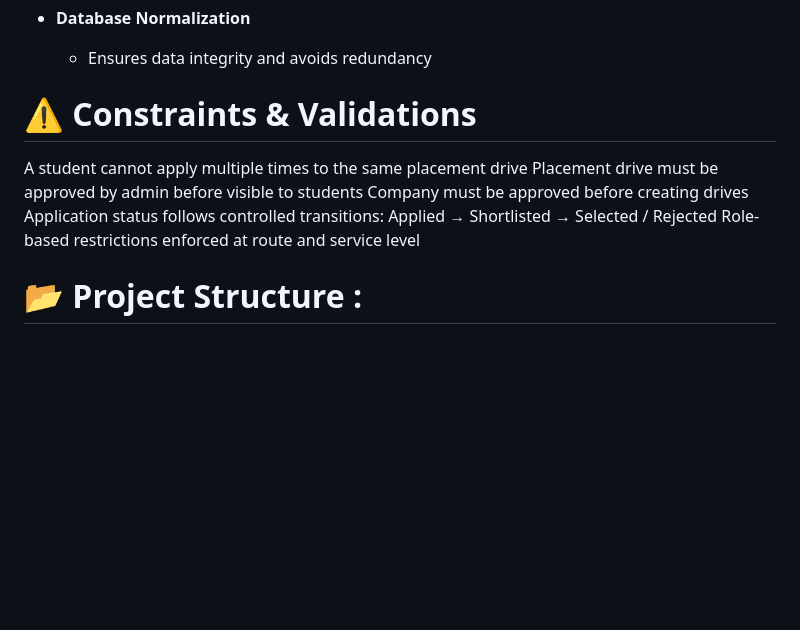
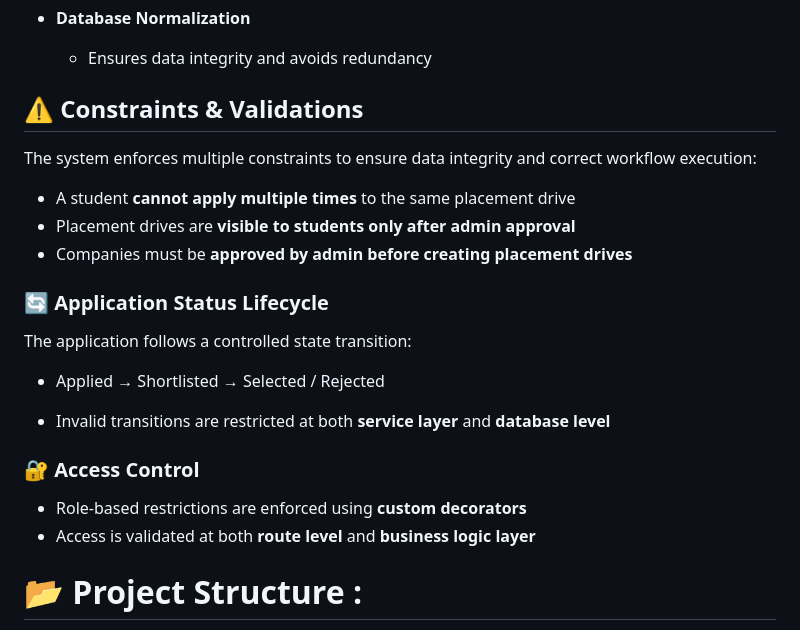
Before and after one commit to 23f2002767-Shubham/mad1-official-project, a Markdown page: Readme.md, the part around the change. Drawn GitHub-style; blank space fills up the shorter version.

Commit message:
Improve README with architecture and workflow details

```diff
--- a/Readme.md
+++ b/Readme.md
@@ -89,15 +89,26 @@ Response → Template → UI
   - Ensures data integrity and avoids redundancy
 
 
-# ⚠️ Constraints & Validations
-A student cannot apply multiple times to the same placement drive
-Placement drive must be approved by admin before visible to students
-Company must be approved before creating drives
-Application status follows controlled transitions:
-Applied → Shortlisted → Selected / Rejected
-Role-based restrictions enforced at route and service level
+## ⚠️ Constraints & Validations
+
+The system enforces multiple constraints to ensure data integrity and correct workflow execution:
+
+- A student **cannot apply multiple times** to the same placement drive
+- Placement drives are **visible to students only after admin approval**
+- Companies must be **approved by admin before creating placement drives**
+
+### 🔄 Application Status Lifecycle
+
+The application follows a controlled state transition:
+- Applied → Shortlisted → Selected / Rejected
 
 
+- Invalid transitions are restricted at both **service layer** and **database level**
+
+### 🔐 Access Control
+
+- Role-based restrictions are enforced using **custom decorators**
+- Access is validated at both **route level** and **business logic layer**
 
 
 
```
